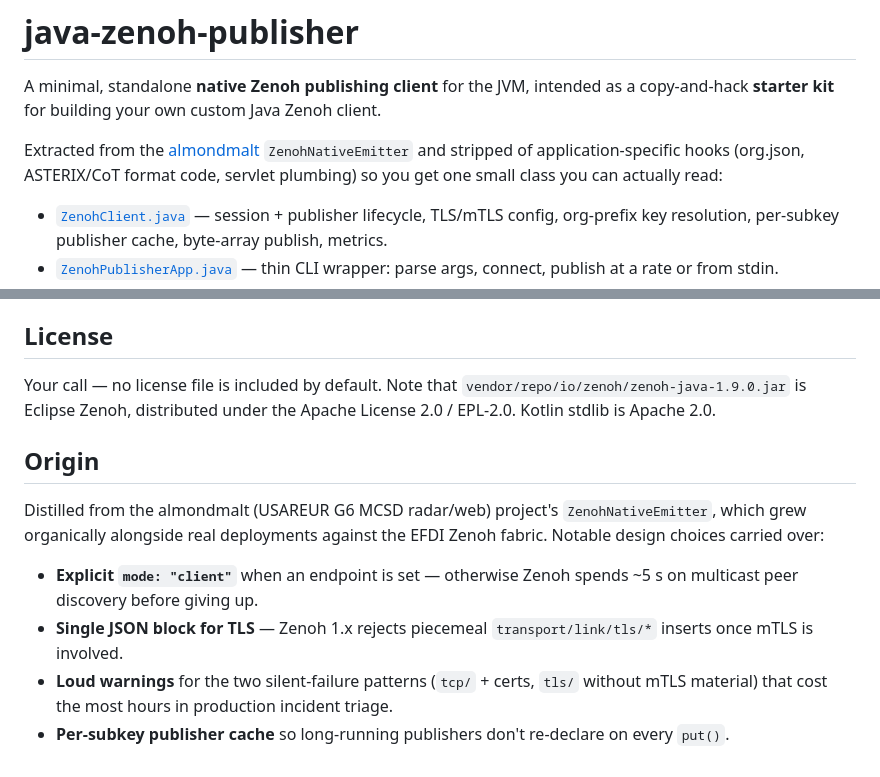
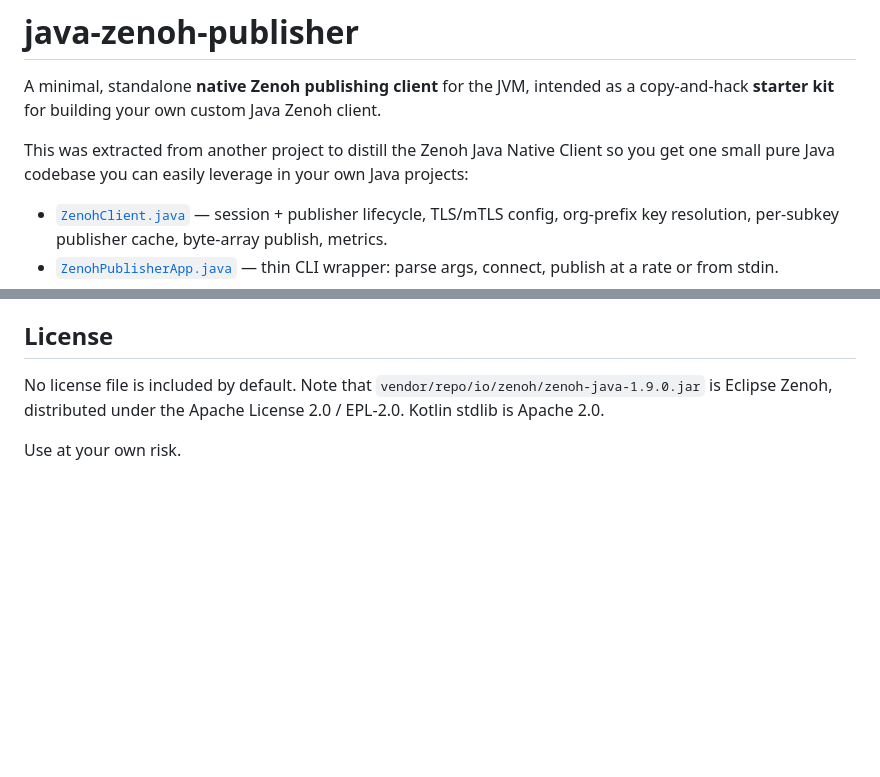
Before and after one commit to mdudel/java-zenoh-publisher, a Markdown page: README.md, 2 parts joined by grey strips. Drawn GitHub-style; blank space fills up the shorter version.

Commit message:
Revise README content for clarity and licensing
Updated README to clarify project origin and licensing.

```diff
--- a/README.md
+++ b/README.md
@@ -4,9 +4,7 @@ A minimal, standalone **native Zenoh publishing client** for the JVM,
 intended as a copy-and-hack **starter kit** for building your own
 custom Java Zenoh client.
 
-Extracted from the [almondmalt] `ZenohNativeEmitter` and stripped of
-application-specific hooks (org.json, ASTERIX/CoT format code, servlet
-plumbing) so you get one small class you can actually read:
+This was extracted from another project to distill the Zenoh Java Native Client so you get one small pure Java codebase you can easily leverage in your own Java projects:
 
 * [`ZenohClient.java`](src/main/java/io/mdudel/zenoh/ZenohClient.java) —
   session + publisher lifecycle, TLS/mTLS config, org-prefix key
@@ -229,25 +227,9 @@ the [upstream zenoh-java repo](https://github.com/eclipse-zenoh/zenoh-java).
 
 ## License
 
-Your call — no license file is included by default. Note that
+No license file is included by default. Note that
 `vendor/repo/io/zenoh/zenoh-java-1.9.0.jar` is Eclipse Zenoh,
 distributed under the Apache License 2.0 / EPL-2.0. Kotlin stdlib is
 Apache 2.0.
 
-## Origin
-
-Distilled from the almondmalt (USAREUR G6 MCSD radar/web) project's
-`ZenohNativeEmitter`, which grew organically alongside real deployments
-against the EFDI Zenoh fabric. Notable design choices carried over:
-
-* **Explicit `mode: "client"`** when an endpoint is set — otherwise
-  Zenoh spends ~5 s on multicast peer discovery before giving up.
-* **Single JSON block for TLS** — Zenoh 1.x rejects piecemeal
-  `transport/link/tls/*` inserts once mTLS is involved.
-* **Loud warnings** for the two silent-failure patterns
-  (`tcp/` + certs, `tls/` without mTLS material) that cost the most
-  hours in production incident triage.
-* **Per-subkey publisher cache** so long-running publishers don't
-  re-declare on every `put()`.
-
-[almondmalt]: internal.
+Use at your own risk.
```
